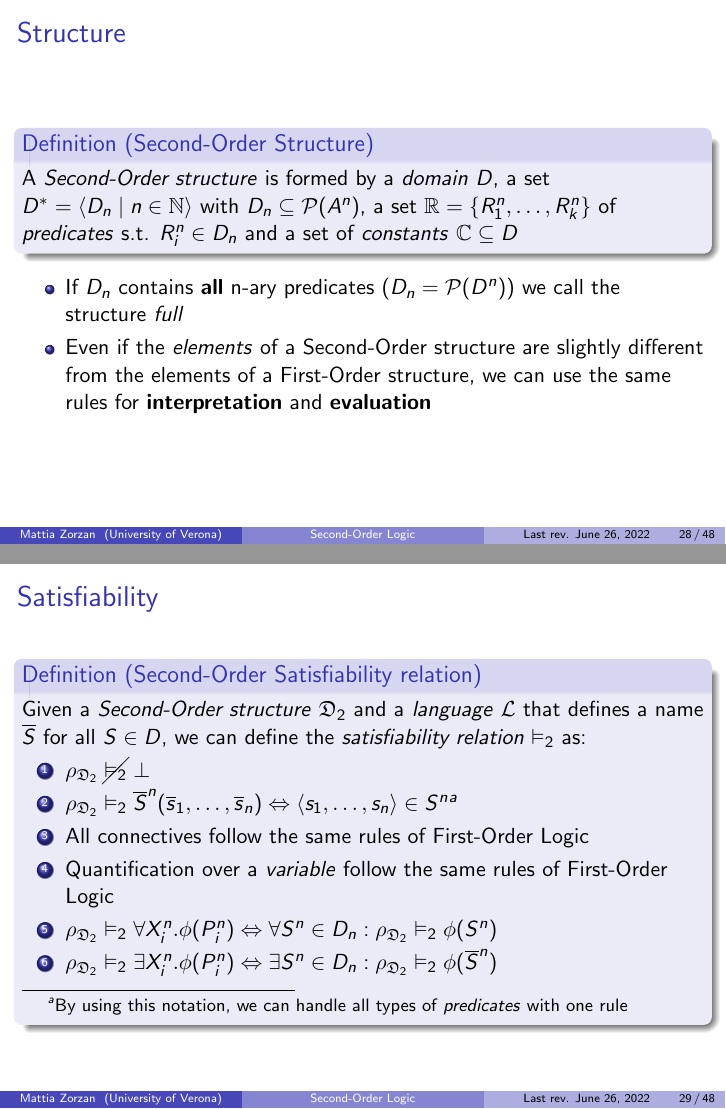
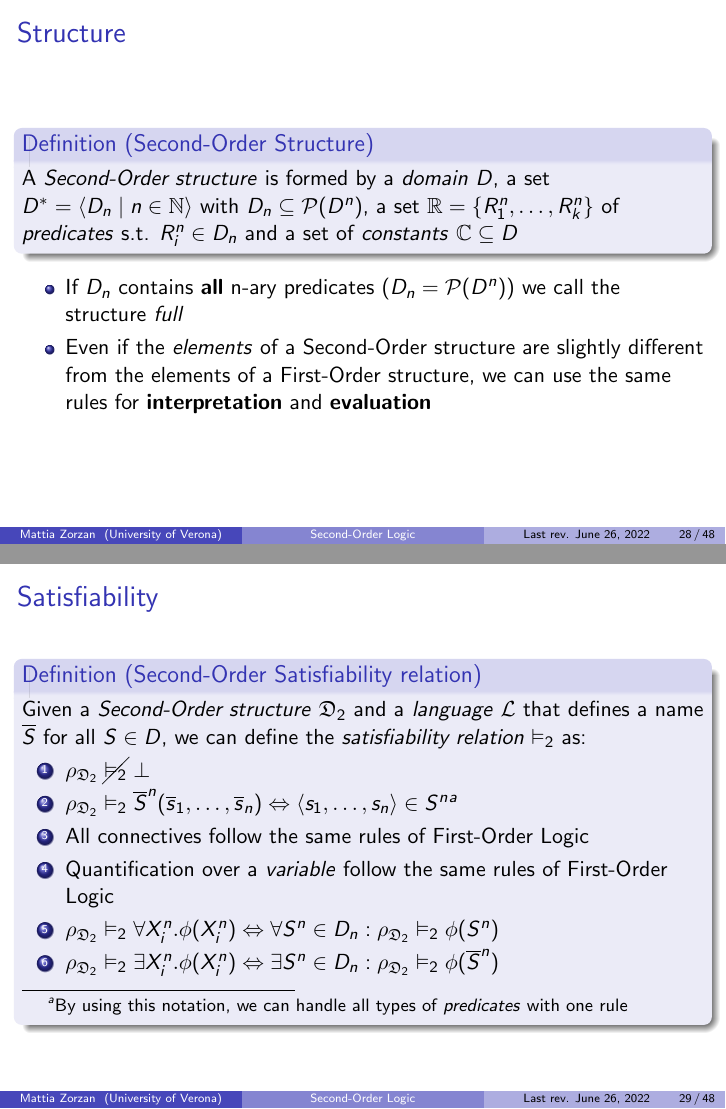
Before and after one commit to zetaemme/sec_ord_logic, LaTeX slides (sec_ord_logic.tex): pages 28 and 29 of 48, joined at a grey line. Compiled offline with pdfLaTeX.

Commit message:
Fixed typos till SOL derivability

```diff
--- a/sec_ord_logic.tex
+++ b/sec_ord_logic.tex
@@ -401,7 +401,7 @@
                 \begin{frame}
                     \frametitle{Structure}
                     \begin{definition}[Second-Order Structure]
-                        A \textit{Second-Order structure} is formed by a \textit{domain} $ D $, a set $ D^* = \langle D_n\; \vert\; n \in \mathbb{N} \rangle$ with $ D_n \subseteq \mathcal{P}(A^n) $, a set $ \mathbb{R} = \{ R_1^n, \dots, R_k^n \} $ of \textit{predicates} s.t. $ R_i^n \in D_n $ and a set of \textit{constants} $ \mathbb{C} \subseteq D $
+                        A \textit{Second-Order structure} is formed by a \textit{domain} $ D $, a set $ D^* = \langle D_n\; \vert\; n \in \mathbb{N} \rangle$ with $ D_n \subseteq \mathcal{P}(D^n) $, a set $ \mathbb{R} = \{ R_1^n, \dots, R_k^n \} $ of \textit{predicates} s.t. $ R_i^n \in D_n $ and a set of \textit{constants} $ \mathbb{C} \subseteq D $
                     \end{definition}
                     \begin{itemize}
                         \item If $ D_n $ contains \textbf{all} n-ary predicates ($ D_n = \mathcal{P}(D^n) $) we call the structure \textit{full}
@@ -418,8 +418,8 @@
                             \item $ \rho_{\mathfrak{D}_2} \vDash_2 \overline{S}^n(\overline{s}_1, \dots, \overline{s}_n) \Leftrightarrow \langle s_1, \dots, s_n \rangle \in S^n $\footnote{By using this notation, we can handle all types of \textit{predicates} with one rule}
                             \item All connectives follow the same rules of First-Order Logic
                             \item Quantification over a \textit{variable} follow the same rules of First-Order Logic
-                            \item $ \rho_{\mathfrak{D}_2} \vDash_2 \forall X^n_i. \phi(P^n_i) \Leftrightarrow \forall S^n \in D_n: \rho_{\mathfrak{D}_2} \vDash_2 \phi(S^n) $
-                            \item $ \rho_{\mathfrak{D}_2} \vDash_2 \exists X^n_i. \phi(P^n_i) \Leftrightarrow \exists S^n \in D_n: \rho_{\mathfrak{D}_2} \vDash_2 \phi(\overline{S}^n) $
+                            \item $ \rho_{\mathfrak{D}_2} \vDash_2 \forall X^n_i. \phi(X^n_i) \Leftrightarrow \forall S^n \in D_n: \rho_{\mathfrak{D}_2} \vDash_2 \phi(S^n) $
+                            \item $ \rho_{\mathfrak{D}_2} \vDash_2 \exists X^n_i. \phi(X^n_i) \Leftrightarrow \exists S^n \in D_n: \rho_{\mathfrak{D}_2} \vDash_2 \phi(\overline{S}^n) $
                         \end{enumerate}
                     \end{definition}
                 \end{frame}
```
Also changed, not shown: sec_ord_logic.pdf, sec_ord_logic.tex (4 more changed lines).
